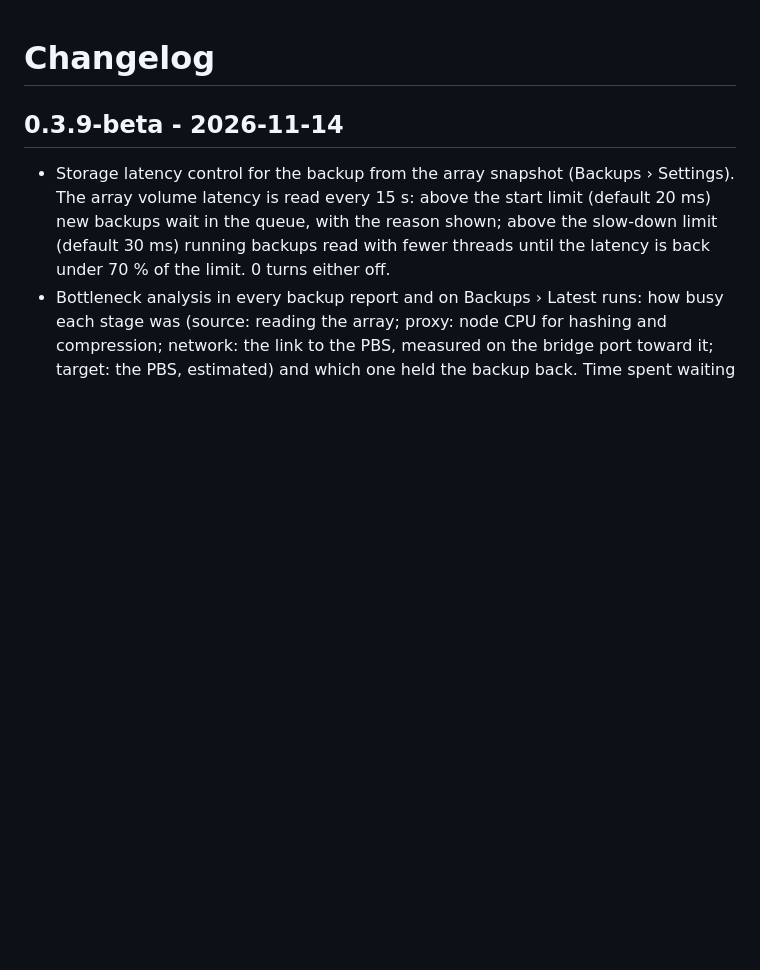
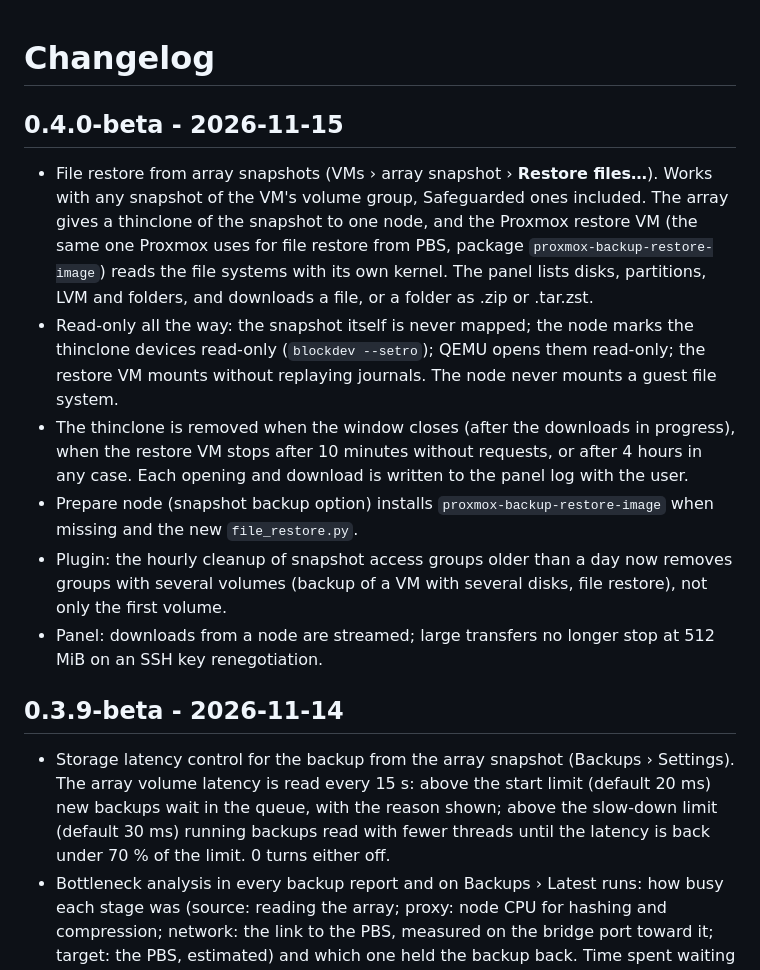
Before and after one commit to ghcoelhopsa/ibm-storage-proxmox-plugin, a Markdown page: CHANGELOG.md, the part around the change. Rendered like a GitHub page; blank space fills up the shorter version.

```diff
--- a/CHANGELOG.md
+++ b/CHANGELOG.md
@@ -1,4 +1,23 @@
 # Changelog
+
+## 0.4.0-beta - 2026-11-15
+- File restore from array snapshots (VMs › array snapshot › **Restore files…**). Works with any
+  snapshot of the VM's volume group, Safeguarded ones included. The array gives a thinclone of the
+  snapshot to one node, and the Proxmox restore VM (the same one Proxmox uses for file restore from
+  PBS, package `proxmox-backup-restore-image`) reads the file systems with its own kernel. The panel
+  lists disks, partitions, LVM and folders, and downloads a file, or a folder as .zip or .tar.zst.
+- Read-only all the way: the snapshot itself is never mapped; the node marks the thinclone devices
+  read-only (`blockdev --setro`); QEMU opens them read-only; the restore VM mounts without
+  replaying journals. The node never mounts a guest file system.
+- The thinclone is removed when the window closes (after the downloads in progress), when the
+  restore VM stops after 10 minutes without requests, or after 4 hours in any case. Each opening
+  and download is written to the panel log with the user.
+- Prepare node (snapshot backup option) installs `proxmox-backup-restore-image` when missing and
+  the new `file_restore.py`.
+- Plugin: the hourly cleanup of snapshot access groups older than a day now removes groups with
+  several volumes (backup of a VM with several disks, file restore), not only the first volume.
+- Panel: downloads from a node are streamed; large transfers no longer stop at 512 MiB on an SSH
+  key renegotiation.
 
 ## 0.3.9-beta - 2026-11-14
 - Storage latency control for the backup from the array snapshot (Backups › Settings). The array
```
Also changed, not shown: README.md (+32 -1 lines), docs/TEST-PLAN.md (+7 -0 lines), docs/images/file-restore.png (added), 10 other files.
